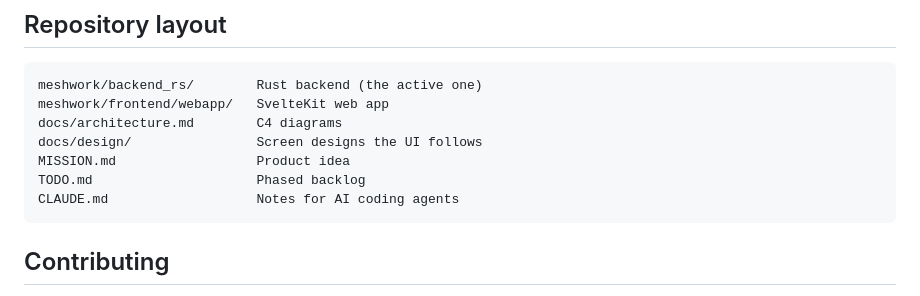
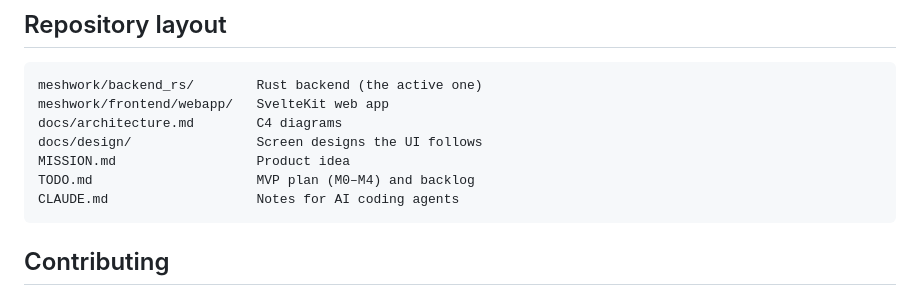
Before and after one commit to NotBioWaste905/Meshwork, a Markdown page: README.md, the part around the change. Rendered like a GitHub page.

````diff
--- a/README.md
+++ b/README.md
@@ -124,7 +124,7 @@ meshwork/frontend/webapp/   SvelteKit web app
 docs/architecture.md        C4 diagrams
 docs/design/                Screen designs the UI follows
 MISSION.md                  Product idea
-TODO.md                     Phased backlog
+TODO.md                     MVP plan (M0–M4) and backlog
 CLAUDE.md                   Notes for AI coding agents
 ```
 
````
Also changed, not shown: TODO.md (+89 -99 lines), docs/architecture.md (+4 -3 lines).
